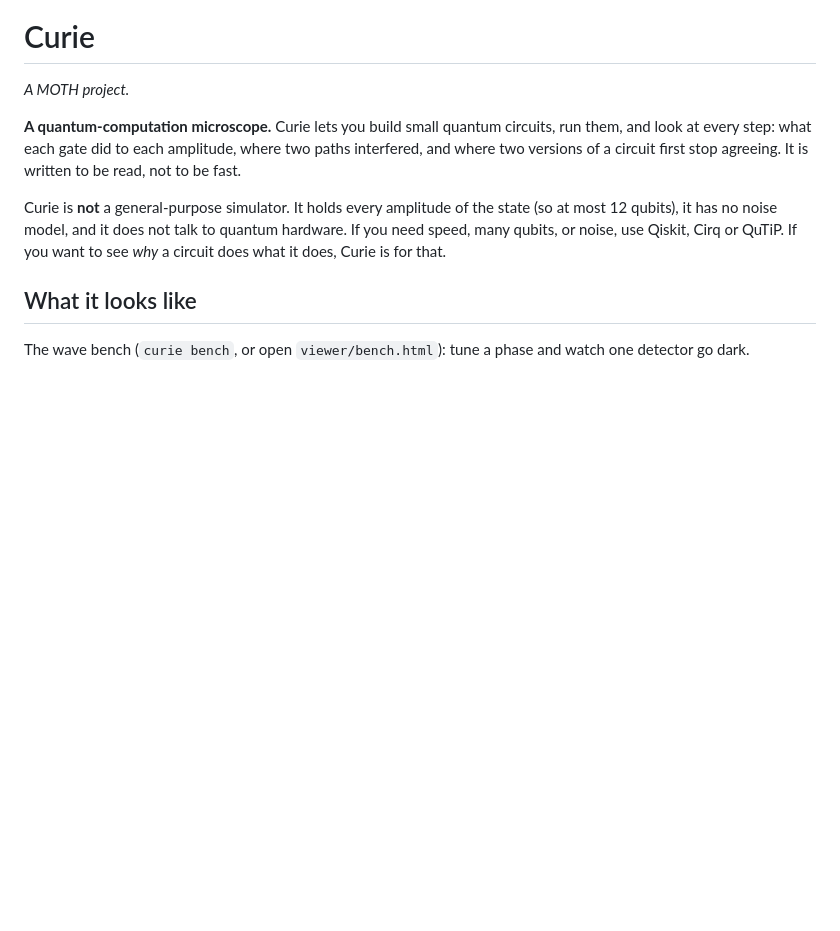
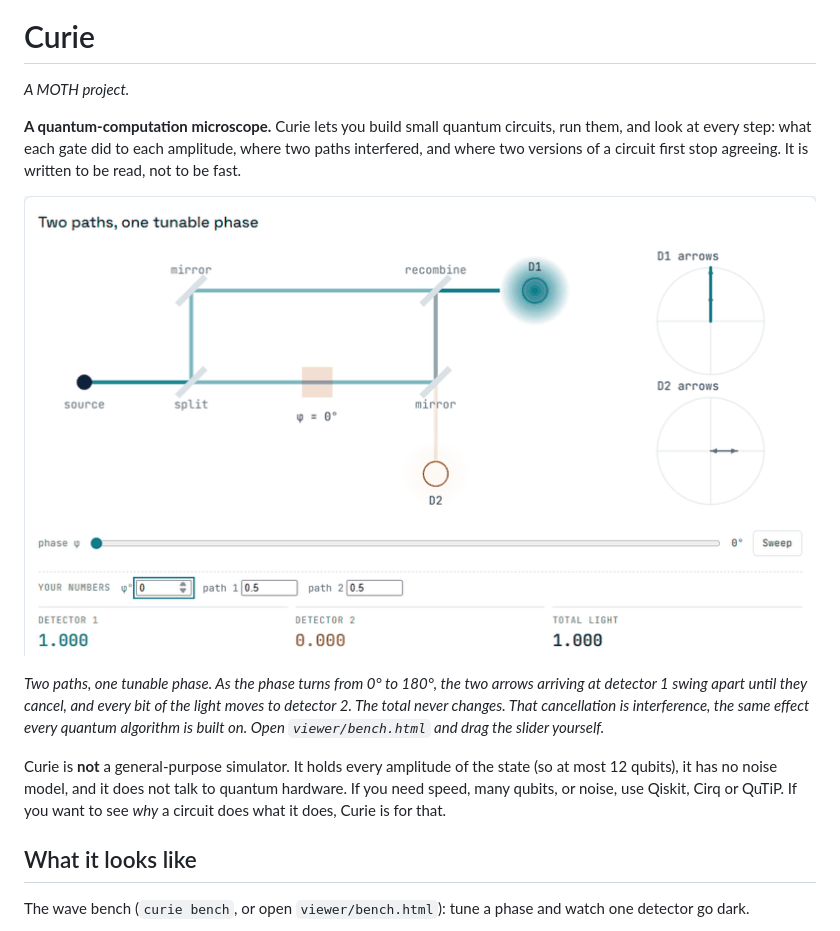
Before and after one commit to ScPlaceholder/MOTH-Curie, a Markdown page: README.md, the part around the change. Drawn GitHub-style; pictures changed too: docs/screenshots/wave-bench.gif (added); blank space fills up the shorter version.

Commit message:
README: an animated wave bench under the opening paragraph
The interferometer as its phase turns from 0 to 180 degrees and back, with a caption saying what to
watch for.

Co-Authored-By: ScPlaceholder <starcitizenplaceholder@gmail.com>

```diff
--- a/README.md
+++ b/README.md
@@ -7,6 +7,10 @@
 **A quantum-computation microscope.** Curie lets you build small quantum circuits, run them, and look at
 every step: what each gate did to each amplitude, where two paths interfered, and where two versions of a
 circuit first stop agreeing. It is written to be read, not to be fast.
+
+![The wave bench: as the phase turns from 0 to 180 degrees, detector 1 goes dark and all the light moves to detector 2](docs/screenshots/wave-bench.gif)
+
+*Two paths, one tunable phase. As the phase turns from 0° to 180°, the two arrows arriving at detector 1 swing apart until they cancel, and every bit of the light moves to detector 2. The total never changes. That cancellation is interference, the same effect every quantum algorithm is built on. Open `viewer/bench.html` and drag the slider yourself.*
 
 Curie is **not** a general-purpose simulator. It holds every amplitude of the state (so at most 12 qubits),
 it has no noise model, and it does not talk to quantum hardware. If you need speed, many qubits, or noise,
```
